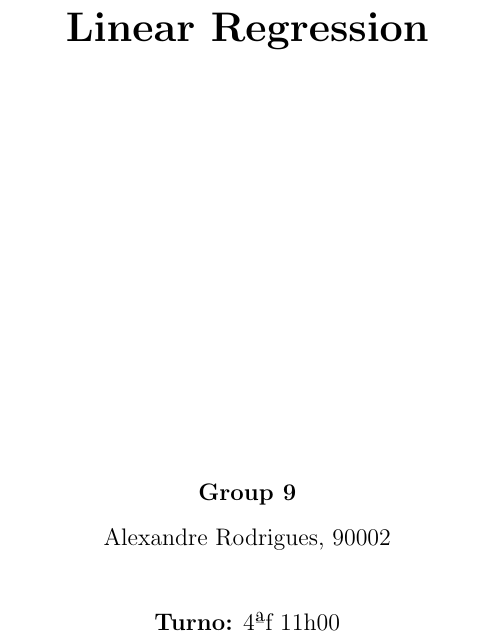
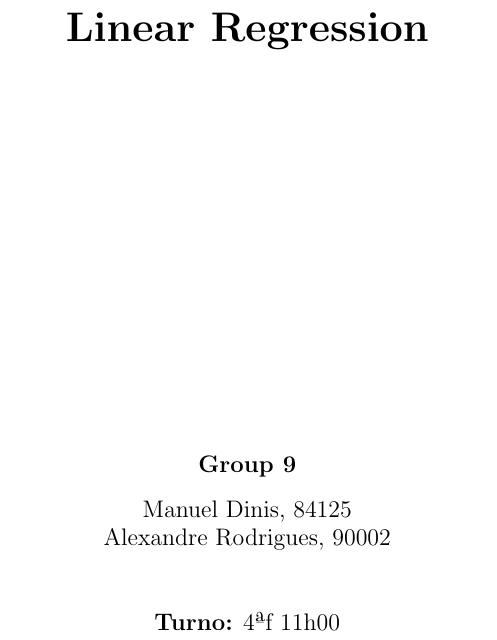
Before and after one commit to Alexandre425/aa, a LaTeX problem sheet (lab1/rep/example.tex): part of page 1 of 4, cut so that both start at the same text. Compiled offline with pdfLaTeX.

Commit message:
capa do relatorio c os dois nomes

```diff
--- a/lab1/rep/example.tex
+++ b/lab1/rep/example.tex
@@ -44,7 +44,7 @@
         \large
         \textbf{Group 9}\\
         \vspace{0.3cm}
-
+        Manuel Dinis, 84125\\
         Alexandre Rodrigues, 90002\\
 
         \vspace{1cm}
```
Also changed, not shown: lab1/rep/example.pdf, 1 other file.
